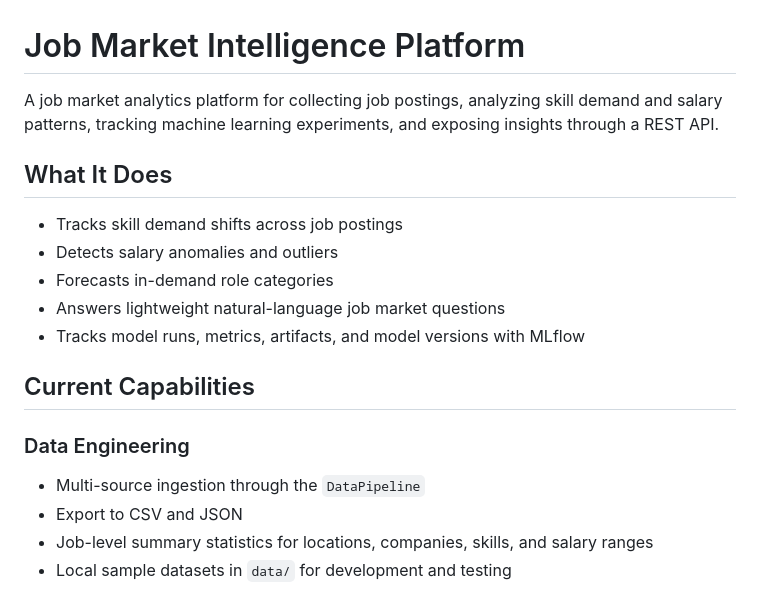
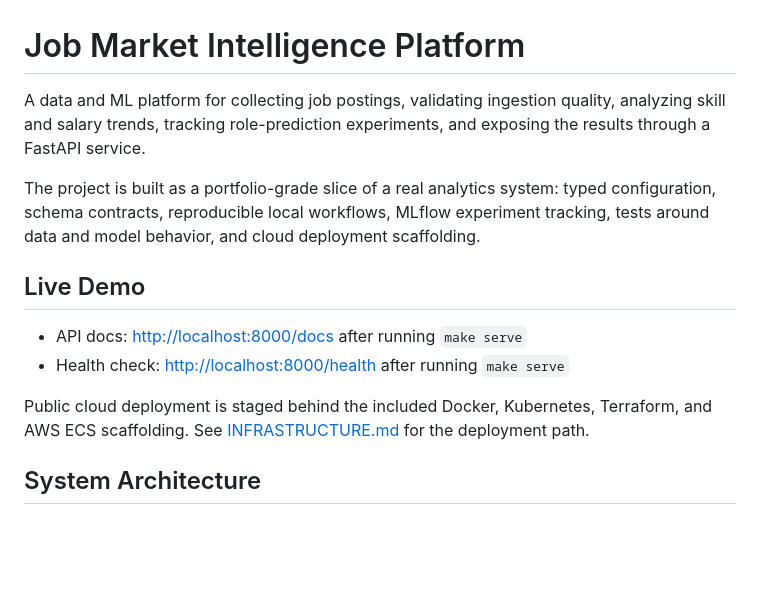
Before and after one commit to ismail7CAa/job-market-intellegence-platform, a Markdown page: README.md, the part around one of its changes. Drawn GitHub-style; blank space fills up the shorter version.

```diff
--- a/README.md
+++ b/README.md
@@ -1,21 +1,15 @@
 # Job Market Intelligence Platform
 
-A job market analytics platform for collecting job postings, analyzing skill demand and salary patterns, tracking machine learning experiments, and exposing insights through a REST API.
+A data and ML platform for collecting job postings, validating ingestion quality, analyzing skill and salary trends, tracking role-prediction experiments, and exposing the results through a FastAPI service.
 
-## What It Does
+The project is built as a portfolio-grade slice of a real analytics system: typed configuration, schema contracts, reproducible local workflows, MLflow experiment tracking, tests around data and model behavior, and cloud deployment scaffolding.
 
-- Tracks skill demand shifts across job postings
-- Detects salary anomalies and outliers
-- Forecasts in-demand role categories
-- Answers lightweight natural-language job market questions
-- Tracks model runs, metrics, artifacts, and model versions with MLflow
+## Live Demo
 
-## Current Capabilities
+- API docs: [http://localhost:8000/docs](http://localhost:8000/docs) after running `make serve`
+- Health check: [http://localhost:8000/health](http://localhost:8000/health) after running `make serve`
 
-### Data Engineering
+Public cloud deployment is staged behind the included Docker, Kubernetes, Terraform, and AWS ECS scaffolding. See [INFRASTRUCTURE.md](INFRASTRUCTURE.md) for the deployment path.
 
-- Multi-source ingestion through the `DataPipeline`
-- Export to CSV and JSON
-- Job-level summary statistics for locations, companies, skills, and salary ranges
-- Local sample datasets in `data/` for development and testing
+## System Architecture
 
```
Also changed, not shown: other parts of README.md (+122 -66 lines).
